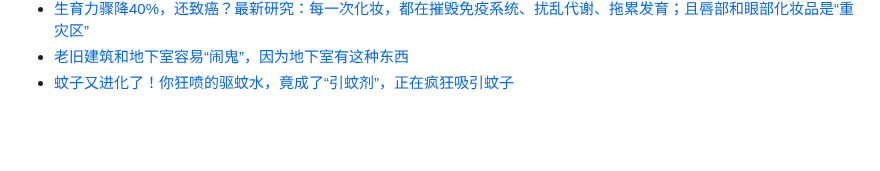
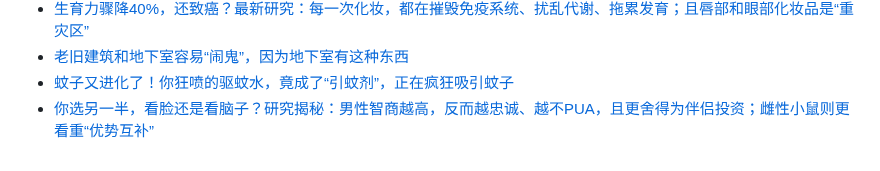
Before and after one commit to Yixf-Education/course_Crazy_Experiment, a Markdown page: materials.md, the part around the change. Rendered like a GitHub page; blank space fills up the shorter version.

Commit message:
Add material

```diff
--- a/materials.md
+++ b/materials.md
@@ -566,3 +566,4 @@
 * [生育力骤降40%，还致癌？最新研究：每一次化妆，都在摧毁免疫系统、扰乱代谢、拖累发育；且唇部和眼部化妆品是“重灾区”](https://mp.weixin.qq.com/s/Y5_TLsKzm5_XZPK4PcqaGg)
 * [老旧建筑和地下室容易“闹鬼”，因为地下室有这种东西](https://mp.weixin.qq.com/s/WIoBun1Wj-0gjuXTAwFknA)
 * [蚊子又进化了！你狂喷的驱蚊水，竟成了“引蚊剂”，正在疯狂吸引蚊子](https://mp.weixin.qq.com/s/P2aS_DtfF9Sy6uuTFPHTIw)
+* [你选另一半，看脸还是看脑子？研究揭秘：男性智商越高，反而越忠诚、越不PUA，且更舍得为伴侣投资；雌性小鼠则更看重“优势互补”](https://mp.weixin.qq.com/s/f30z1fkSMgnQVWxpWSYXqg)
```
